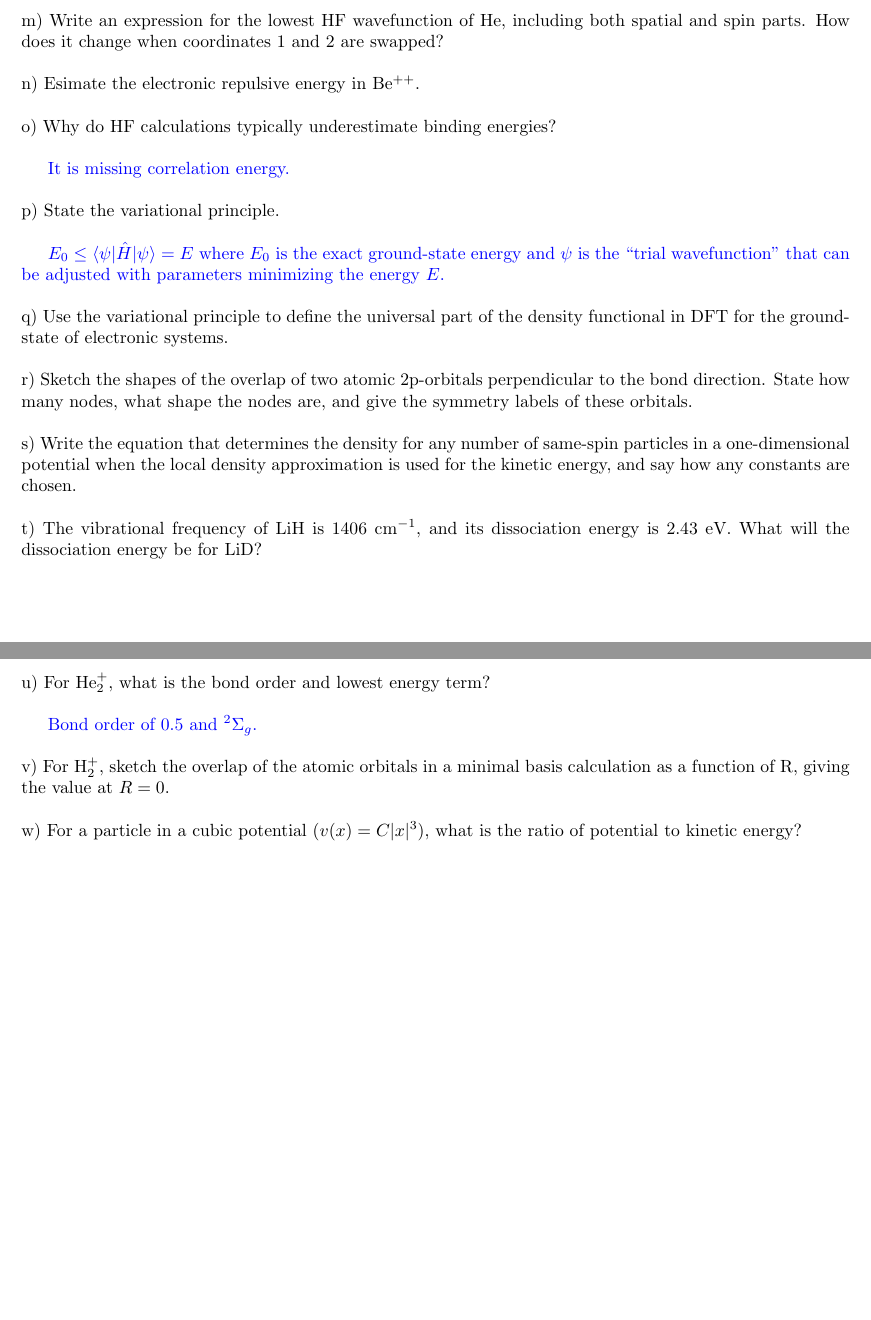
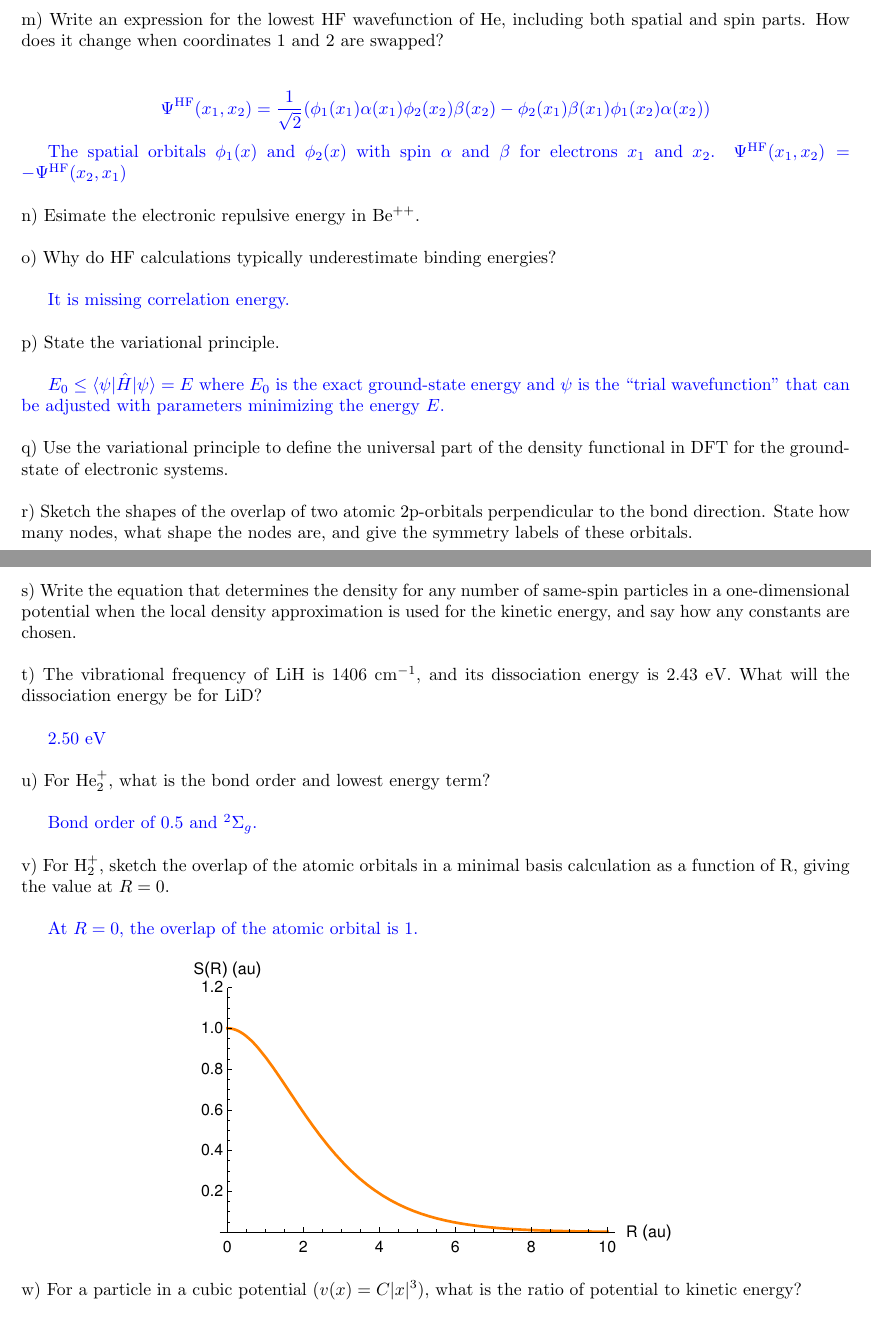
Before and after one commit to bdnguye2/quantum_problems, a LaTeX document (hw_soln/fake/fake.tex): two parts of pages 2 and 3 of 3, joined at a grey line, cut so that both start at the same text, the shorter picture padded with empty space. Compiled offline with pdfLaTeX.

Commit message:
fake final additional problems

```diff
--- a/hw_soln/fake/fake.tex
+++ b/hw_soln/fake/fake.tex
@@ -12,6 +12,7 @@
 \usepackage{multirow}
 \usepackage{array}
 \usepackage{mathtools}
+\usepackage{graphicx}
 
 \title{Chem231B: Fake Final} % Title of the assignment
 
@@ -132,6 +136,17 @@ coupling.
 \noindent m) Write an expression for the lowest HF wavefunction of He, including both
 spatial and spin parts. How does it change when coordinates 1 and 2 are swapped?
 \\
+
+{\color{blue}
+  \begin{equation*}
+    \Psi^{\text{HF}}(x_1,x_2) = \frac{1}{\sqrt{2}}(\phi_1(x_1)
+    \alpha(x_1)\phi_2(x_2)\beta(x_2) - \phi_2(x_1)\beta(x_1)
+    \phi_1(x_2)\alpha(x_2))
+  \end{equation*}
+
+  The spatial orbitals $\phi_1(x)$ and $\phi_2(x)$ with spin $\alpha$ and $\beta$
+  for electrons $x_1$ and $x_2$. $\Psi^{\text{HF}}(x_1,x_2) = -\Psi^{\text{HF}}(x_2,x_1)$
+}\\
 
 \noindent n) Esimate the electronic repulsive energy in Be$^{++}$.
 \\
@@ -168,6 +183,9 @@ for the kinetic energy, and say how any constants are chosen.
 energy is 2.43 eV. What will the dissociation energy be for LiD?
 \\
 
+{\color{blue} 2.50 eV}
+\\
+
 \noindent u) For He$_2^+$, what is the bond order and lowest energy term?
 \\
 
@@ -177,6 +195,13 @@ energy is 2.43 eV. What will the dissociation energy be for LiD?
 \noindent v) For H$_2^+$, sketch the overlap of the atomic orbitals in a minimal basis
 calculation as a function of R, giving the value at $R=0$.
 \\
+
+{\color{blue} At $R=0$, the overlap of the atomic orbital is 1.}
+\begin{figure}[H]
+  \centering
+  \includegraphics[scale=0.75]{h2.eps}
+  \label{fig:overlap}
+\end{figure}
 
 \noindent w) For a particle in a cubic potential ($v(x) = C|x|^3$), what is the ratio
 of potential to kinetic energy?
```
Also changed, not shown: hw_soln/fake/fake.pdf, hw_soln/fake/h2.eps (renamed from hw_soln/fake/saa_h2_cation.eps), hw_soln/fake/fake.tex (11 more changed lines), 1 other file.
